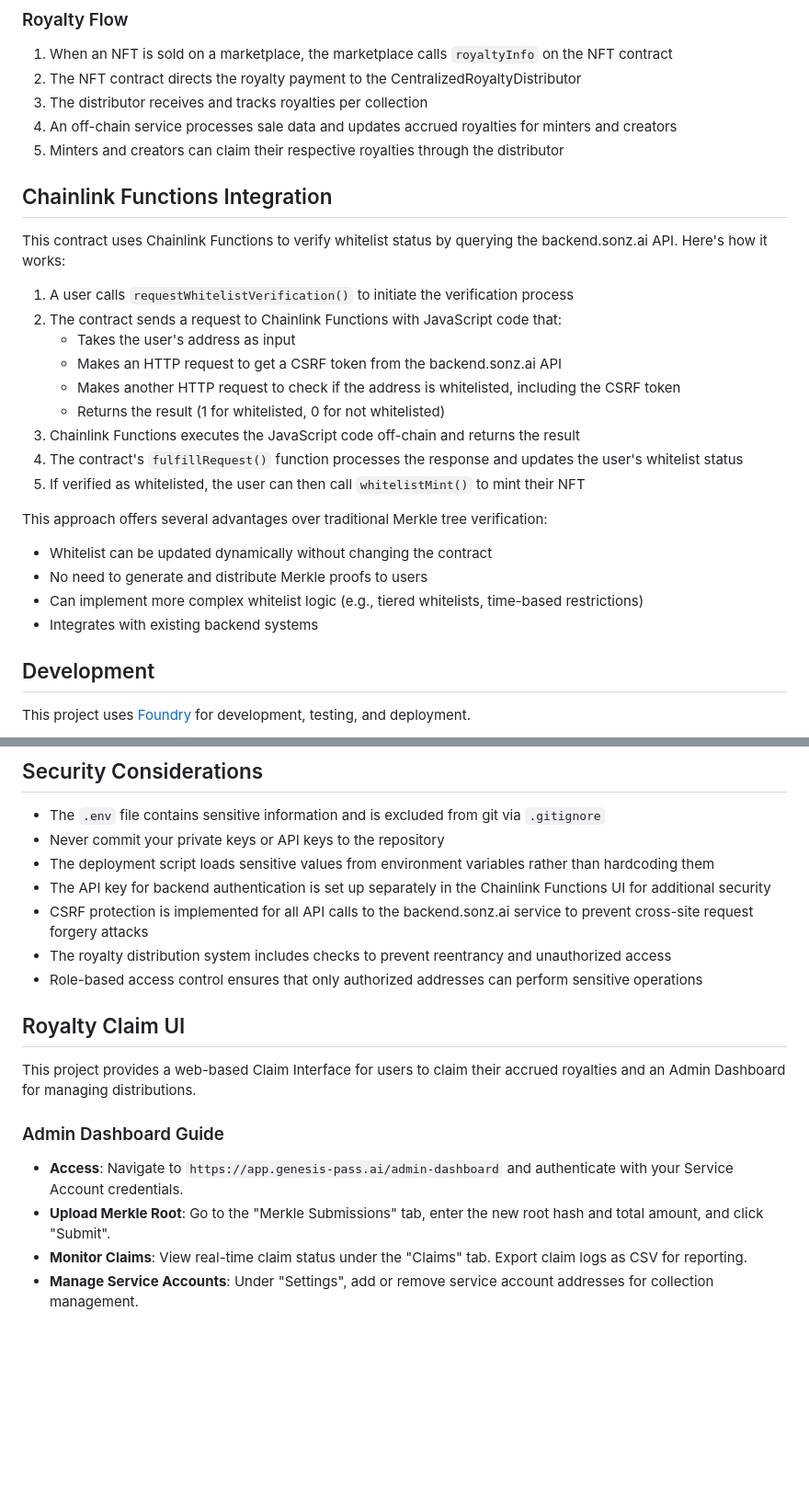
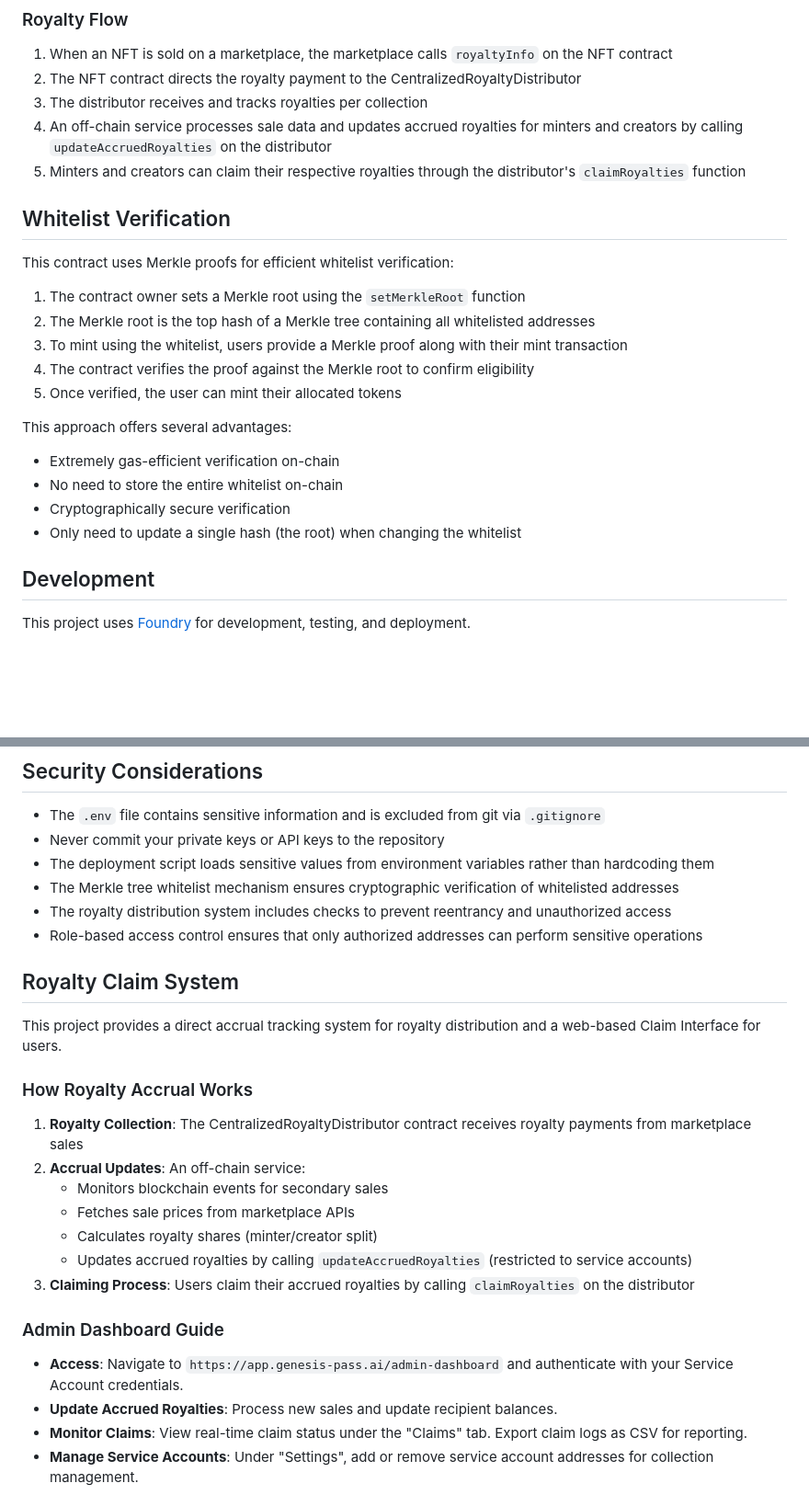
Before and after one commit to sonz-ai/genesis-diamond-pass-nft, a Markdown page: README.md, 2 parts joined by grey strips. Shown at 92% size. GitHub-like rendering; blank space fills up the shorter version.

```diff
--- a/README.md
+++ b/README.md
@@ -43,28 +43,24 @@ The system implements a sophisticated approach to royalty distribution:
 1. When an NFT is sold on a marketplace, the marketplace calls `royaltyInfo` on the NFT contract
 2. The NFT contract directs the royalty payment to the CentralizedRoyaltyDistributor
 3. The distributor receives and tracks royalties per collection
-4. An off-chain service processes sale data and updates accrued royalties for minters and creators
-5. Minters and creators can claim their respective royalties through the distributor
+4. An off-chain service processes sale data and updates accrued royalties for minters and creators by calling `updateAccruedRoyalties` on the distributor
+5. Minters and creators can claim their respective royalties through the distributor's `claimRoyalties` function
 
-## Chainlink Functions Integration
+## Whitelist Verification
 
-This contract uses Chainlink Functions to verify whitelist status by querying the backend.sonz.ai API. Here's how it works:
+This contract uses Merkle proofs for efficient whitelist verification:
 
-1. A user calls `requestWhitelistVerification()` to initiate the verification process
-2. The contract sends a request to Chainlink Functions with JavaScript code that:
-   - Takes the user's address as input
-   - Makes an HTTP request to get a CSRF token from the backend.sonz.ai API
-   - Makes another HTTP request to check if the address is whitelisted, including the CSRF token
-   - Returns the result (1 for whitelisted, 0 for not whitelisted)
-3. Chainlink Functions executes the JavaScript code off-chain and returns the result
-4. The contract's `fulfillRequest()` function processes the response and updates the user's whitelist status
-5. If verified as whitelisted, the user can then call `whitelistMint()` to mint their NFT
+1. The contract owner sets a Merkle root using the `setMerkleRoot` function
+2. The Merkle root is the top hash of a Merkle tree containing all whitelisted addresses
+3. To mint using the whitelist, users provide a Merkle proof along with their mint transaction
+4. The contract verifies the proof against the Merkle root to confirm eligibility
+5. Once verified, the user can mint their allocated tokens
 
-This approach offers several advantages over traditional Merkle tree verification:
-- Whitelist can be updated dynamically without changing the contract
-- No need to generate and distribute Merkle proofs to users
-- Can implement more complex whitelist logic (e.g., tiered whitelists, time-based restrictions)
-- Integrates with existing backend systems
+This approach offers several advantages:
+- Extremely gas-efficient verification on-chain
+- No need to store the entire whitelist on-chain
+- Cryptographically secure verification
+- Only need to update a single hash (the root) when changing the whitelist
 
 ## Development
 
@@ -228,19 +176,28 @@ All mint proceeds (0.1 ETH per mint) and royalties will then be managed through
 - The `.env` file contains sensitive information and is excluded from git via `.gitignore`
 - Never commit your private keys or API keys to the repository
 - The deployment script loads sensitive values from environment variables rather than hardcoding them
-- The API key for backend authentication is set up separately in the Chainlink Functions UI for additional security
-- CSRF protection is implemented for all API calls to the backend.sonz.ai service to prevent cross-site request forgery attacks
+- The Merkle tree whitelist mechanism ensures cryptographic verification of whitelisted addresses
 - The royalty distribution system includes checks to prevent reentrancy and unauthorized access
 - Role-based access control ensures that only authorized addresses can perform sensitive operations
 
-## Royalty Claim UI
+## Royalty Claim System
 
-This project provides a web-based Claim Interface for users to claim their accrued royalties and an Admin Dashboard for managing distributions.
+This project provides a direct accrual tracking system for royalty distribution and a web-based Claim Interface for users.
+
+### How Royalty Accrual Works
+
+1. **Royalty Collection**: The CentralizedRoyaltyDistributor contract receives royalty payments from marketplace sales
+2. **Accrual Updates**: An off-chain service:
+   - Monitors blockchain events for secondary sales
+   - Fetches sale prices from marketplace APIs
+   - Calculates royalty shares (minter/creator split)
+   - Updates accrued royalties by calling `updateAccruedRoyalties` (restricted to service accounts)
+3. **Claiming Process**: Users claim their accrued royalties by calling `claimRoyalties` on the distributor
 
 ### Admin Dashboard Guide
 
 - **Access**: Navigate to `https://app.genesis-pass.ai/admin-dashboard` and authenticate with your Service Account credentials.
-- **Upload Merkle Root**: Go to the "Merkle Submissions" tab, enter the new root hash and total amount, and click "Submit".
+- **Update Accrued Royalties**: Process new sales and update recipient balances.
 - **Monitor Claims**: View real-time claim status under the "Claims" tab. Export claim logs as CSV for reporting.
 - **Manage Service Accounts**: Under "Settings", add or remove service account addresses for collection management.
 
```
Also changed, not shown: other parts of README.md (+25 -74 lines), DESIGNDOC.md (+1 -1 lines).
